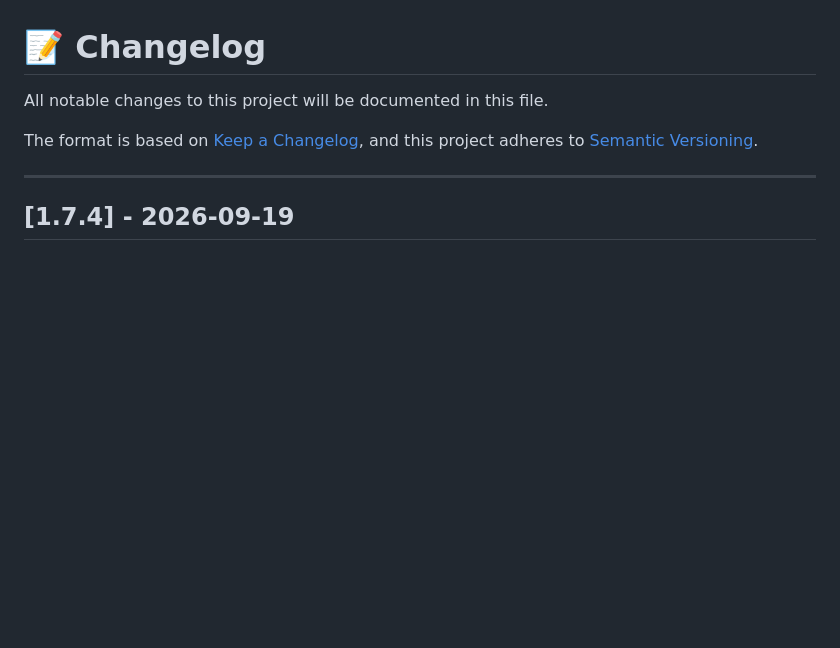
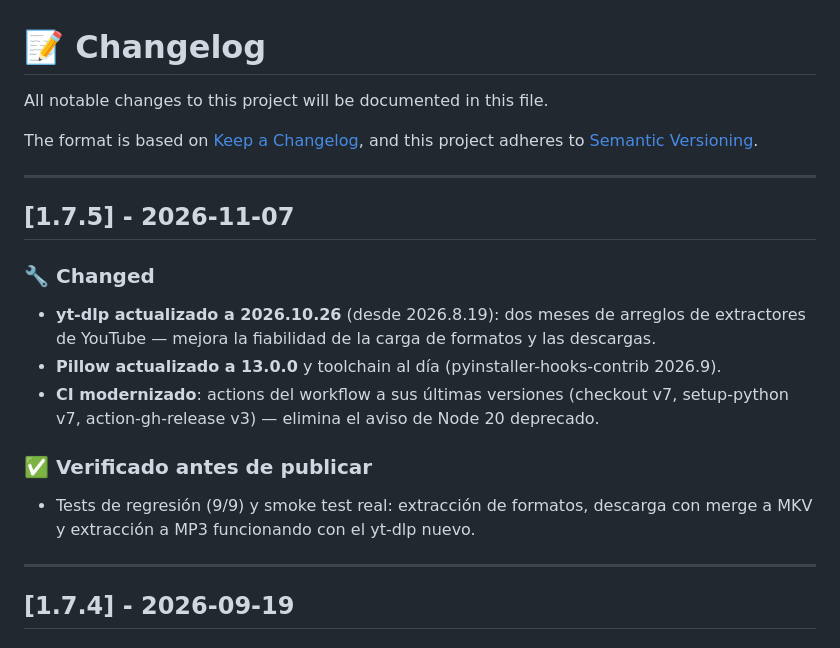
Before and after one commit to ZabaHD4K/DescargadorYT, a Markdown page: CHANGELOG.md, the part around the change. Drawn GitHub-style; blank space fills up the shorter version.

```diff
--- a/CHANGELOG.md
+++ b/CHANGELOG.md
@@ -4,6 +4,21 @@ All notable changes to this project will be documented in this file.
 
 The format is based on [Keep a Changelog](https://keepachangelog.com/en/1.0.0/),
 and this project adheres to [Semantic Versioning](https://semver.org/).
+
+---
+
+## [1.7.5] - 2026-11-07
+
+### 🔧 Changed
+- **yt-dlp actualizado a 2026.10.26** (desde 2026.8.19): dos meses de arreglos de
+  extractores de YouTube — mejora la fiabilidad de la carga de formatos y las descargas.
+- **Pillow actualizado a 13.0.0** y toolchain al día (pyinstaller-hooks-contrib 2026.9).
+- **CI modernizado**: actions del workflow a sus últimas versiones (checkout v7,
+  setup-python v7, action-gh-release v3) — elimina el aviso de Node 20 deprecado.
+
+### ✅ Verificado antes de publicar
+- Tests de regresión (9/9) y smoke test real: extracción de formatos, descarga con
+  merge a MKV y extracción a MP3 funcionando con el yt-dlp nuevo.
 
 ---
 
```
Also changed, not shown: README.md (+4 -3 lines).
